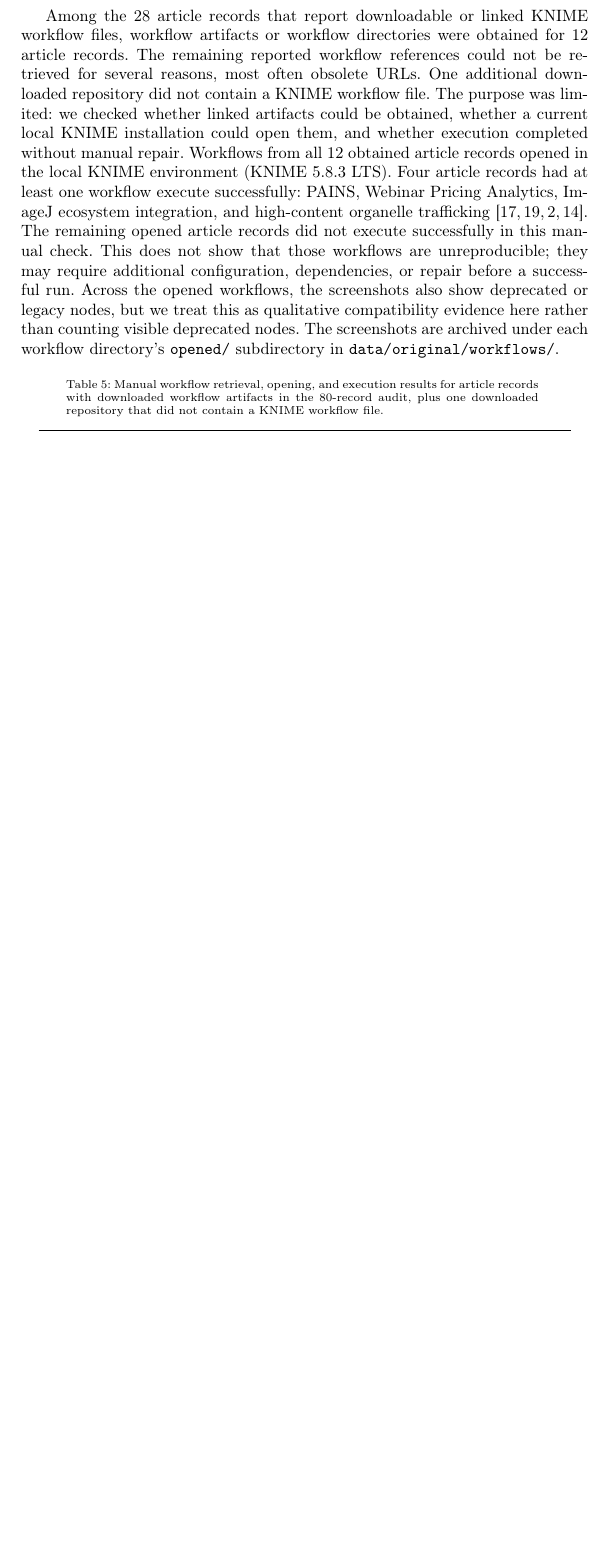
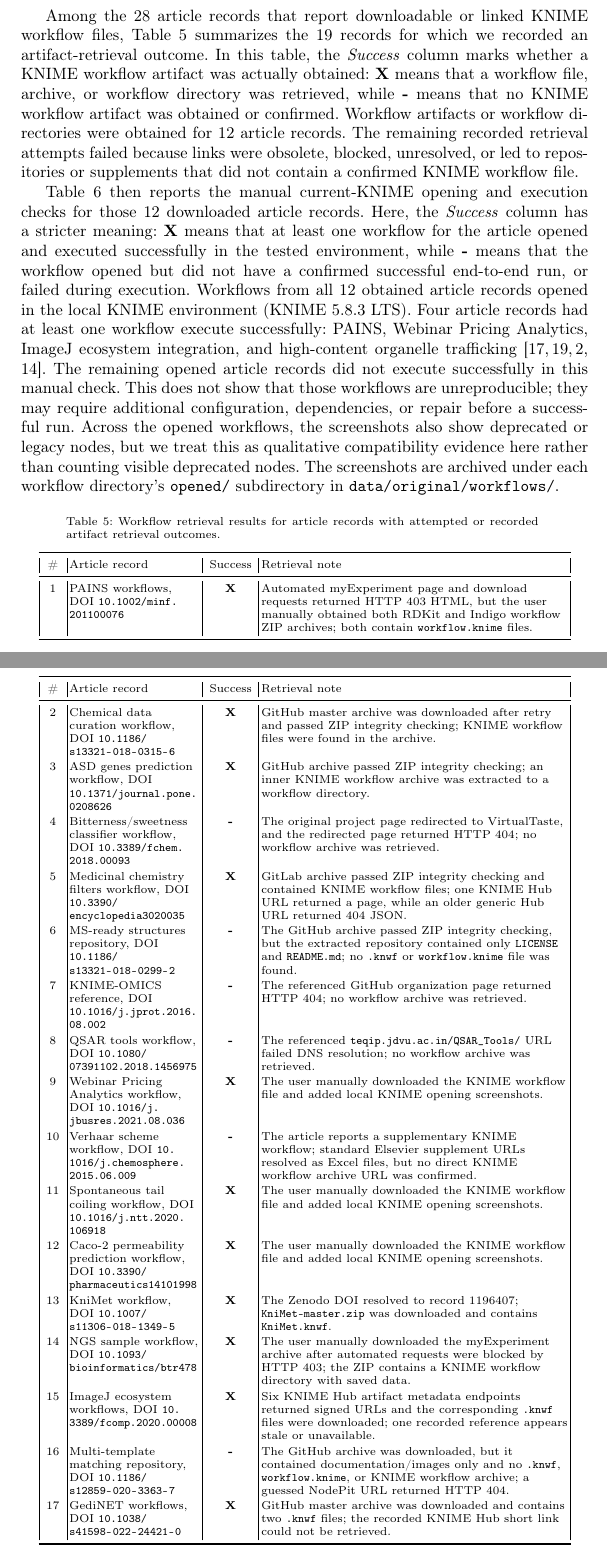
Before and after one commit to vitalii-kaplan/reproducibility-risks-article, a LaTeX paper (article/article.tex): part of page 14 of 20 before the commit and two parts of pages 14 and 15 of 21 after it, the two joined at a grey line, cut so that both start at the same text, the shorter picture padded with empty space. Compiled offline with pdfLaTeX.

```diff
--- a/article/article.tex
+++ b/article/article.tex
@@ -747,27 +744,35 @@
 \end{longtable}
 \endgroup
 
-Among the 28 article records that report
-downloadable or linked KNIME workflow files, workflow artifacts or workflow
-directories were obtained for 12 article records. The remaining reported
-workflow references could not be retrieved for several reasons, most often
-obsolete URLs. One additional downloaded repository did not contain a KNIME
-workflow file. The purpose was limited: we checked whether linked artifacts
-could be obtained, whether a current local KNIME installation could open them,
-and whether execution completed without manual repair. Workflows from all 12
-obtained article records opened in the local KNIME environment (KNIME 5.8.3
-LTS). Four article records had at least one workflow execute successfully:
-PAINS, Webinar Pricing Analytics, ImageJ ecosystem integration, and
-high-content organelle trafficking
+Among the 28 article records that report downloadable or linked KNIME workflow
+files, Table~\ref{tab:workflow-retrieval-results} summarizes the 19 records
+for which we recorded an artifact-retrieval outcome. In this table, the
+\emph{Success} column marks whether a KNIME workflow artifact was actually
+obtained: \textbf{X} means that a workflow file, archive, or workflow
+directory was retrieved, while \textbf{-} means that no KNIME workflow artifact
+was obtained or confirmed. Workflow artifacts or workflow directories were
+obtained for 12 article records. The remaining recorded retrieval attempts
+failed because links were obsolete, blocked, unresolved, or led to repositories
+or supplements that did not contain a confirmed KNIME workflow file.
+
+Table~\ref{tab:workflow-opening-results} then reports the manual current-KNIME
+opening and execution checks for those 12 downloaded article records. Here, the
+\emph{Success} column has a stricter meaning: \textbf{X} means that at least
+one workflow for the article opened and executed successfully in the tested
+environment, while \textbf{-} means that the workflow opened but did not have a
+confirmed successful end-to-end run, or failed during execution. Workflows from
+all 12 obtained article records opened in the local KNIME environment (KNIME
+5.8.3 LTS). Four article records had at least one workflow execute
+successfully: PAINS, Webinar Pricing Analytics, ImageJ ecosystem integration,
+and high-content organelle trafficking
 \cite{Saubern2011PAINS,VillarroelOrdenes2021KNIMEHub,Dietz2020ImageJKNIME,Pal2018OrganelleKNIME}.
 The remaining opened article records did not execute successfully in this
 manual check. This does not show that those workflows are unreproducible; they
 may require additional configuration, dependencies, or repair before a
-successful run.
-Across the opened workflows, the screenshots also show
+successful run. Across the opened workflows, the screenshots also show
 deprecated or legacy nodes, but we treat this as qualitative compatibility
-evidence here rather than counting visible deprecated nodes. The screenshots are
-archived under each workflow directory's \texttt{opened/} subdirectory in
+evidence here rather than counting visible deprecated nodes. The screenshots
+are archived under each workflow directory's \texttt{opened/} subdirectory in
 \path{data/original/workflows/}.
 
 \begingroup
@@ -775,22 +780,25 @@
 \renewcommand{\arraystretch}{1.18}
 \begin{longtable}{|%
   >{\centering\arraybackslash}p{0.04\textwidth}|
-  >{\raggedright\arraybackslash}p{0.25\textwidth}|
-  >{\raggedright\arraybackslash}p{0.22\textwidth}|
-  >{\raggedright\arraybackslash}p{0.39\textwidth}|}
-\caption{Manual workflow retrieval, opening, and execution results for article
-records with downloaded workflow artifacts in the 80-record audit, plus one
-downloaded repository that did not contain a KNIME workflow file.}
-\label{tab:workflow-opening-results}\\
+  >{\raggedright\arraybackslash}p{0.23\textwidth}|
+  >{\centering\arraybackslash}p{0.09\textwidth}|
+  >{\raggedright\arraybackslash}p{0.54\textwidth}|}
+\caption{Workflow retrieval results for article records with attempted or
+recorded artifact retrieval outcomes.}
+\label{tab:workflow-retrieval-results}\\
 \toprule
-\# & Article record & Retrieval result & Manual KNIME result \\
+\# & Article record & Success & Retrieval note \\
 \midrule
 \endfirsthead
 \toprule
-\# & Article record & Retrieval result & Manual KNIME result \\
+\# & Article record & Success & Retrieval note \\
 \midrule
 \endhead
 \bottomrule
 \endfoot
 1 &
 PAINS workflows, DOI \path{10.1002/minf.201100076} &
+\textbf{X} &
+Automated myExperiment page and download requests returned HTTP 403 HTML, but
+the user manually obtained both RDKit and Indigo workflow ZIP archives; both
+contain \texttt{workflow.knime} files. \\
@@ -802,6 +805,87 @@
 2 &
 Chemical data curation workflow, DOI \path{10.1186/s13321-018-0315-6} &
-GitHub archive obtained; KNIME workflow files found. &
-Opened, but execution failed inside a metanode during the manual test. \\
+\textbf{X} &
+GitHub master archive was downloaded after retry and passed ZIP integrity
+checking; KNIME workflow files were found in the archive. \\
 3 &
 ASD genes prediction workflow, DOI \path{10.1371/journal.pone.0208626} &
+\textbf{X} &
+GitHub archive passed ZIP integrity checking; an inner KNIME workflow archive
+was extracted to a workflow directory. \\
+4 &
+Bitterness/sweetness classifier workflow, DOI \path{10.3389/fchem.2018.00093} &
+\textbf{-} &
+The original project page redirected to VirtualTaste, and the redirected page
+returned HTTP 404; no workflow archive was retrieved. \\
+5 &
+Medicinal chemistry filters workflow, DOI \path{10.3390/encyclopedia3020035} &
+\textbf{X} &
+GitLab archive passed ZIP integrity checking and contained KNIME workflow
+files; one KNIME Hub URL returned a page, while an older generic Hub URL
+returned 404 JSON. \\
+6 &
+MS-ready structures repository, DOI \path{10.1186/s13321-018-0299-2} &
+\textbf{-} &
+The GitHub archive passed ZIP integrity checking, but the extracted repository
+contained only \texttt{LICENSE} and \texttt{README.md}; no \texttt{.knwf} or
+\texttt{workflow.knime} file was found. \\
+7 &
+KNIME-OMICS reference, DOI \path{10.1016/j.jprot.2016.08.002} &
+\textbf{-} &
+The referenced GitHub organization page returned HTTP 404; no workflow archive
+was retrieved. \\
+8 &
+QSAR tools workflow, DOI \path{10.1080/07391102.2018.1456975} &
+\textbf{-} &
+The referenced \path{teqip.jdvu.ac.in/QSAR_Tools/} URL failed DNS resolution;
+no workflow archive was retrieved. \\
+9 &
+Webinar Pricing Analytics workflow, DOI \path{10.1016/j.jbusres.2021.08.036} &
+\textbf{X} &
+The user manually downloaded the KNIME workflow file and added local KNIME
+opening screenshots. \\
+10 &
+Verhaar scheme workflow, DOI \path{10.1016/j.chemosphere.2015.06.009} &
+\textbf{-} &
+The article reports a supplementary KNIME workflow; standard Elsevier
+supplement URLs resolved as Excel files, but no direct KNIME workflow archive
+URL was confirmed. \\
+11 &
+Spontaneous tail coiling workflow, DOI \path{10.1016/j.ntt.2020.106918} &
+\textbf{X} &
+The user manually downloaded the KNIME workflow file and added local KNIME
+opening screenshots. \\
+12 &
+Caco-2 permeability prediction workflow, DOI \path{10.3390/pharmaceutics14101998} &
+\textbf{X} &
+The user manually downloaded the KNIME workflow file and added local KNIME
+opening screenshots. \\
+13 &
+KniMet workflow, DOI \path{10.1007/s11306-018-1349-5} &
+\textbf{X} &
+The Zenodo DOI resolved to record 1196407; \texttt{KniMet-master.zip} was
+downloaded and contains \texttt{KniMet.knwf}. \\
+14 &
+NGS sample workflow, DOI \path{10.1093/bioinformatics/btr478} &
+\textbf{X} &
+The user manually downloaded the myExperiment archive after automated requests
+were blocked by HTTP 403; the ZIP contains a KNIME workflow directory with
+saved data. \\
+15 &
+ImageJ ecosystem workflows, DOI \path{10.3389/fcomp.2020.00008} &
+\textbf{X} &
+Six KNIME Hub artifact metadata endpoints returned signed URLs and the
+corresponding \texttt{.knwf} files were downloaded; one recorded reference
+appears stale or unavailable. \\
+16 &
+Multi-template matching repository, DOI \path{10.1186/s12859-020-3363-7} &
+\textbf{-} &
+The GitHub archive was downloaded, but it contained documentation/images only
+and no \texttt{.knwf}, \texttt{workflow.knime}, or KNIME workflow archive; a
+guessed NodePit URL returned HTTP 404. \\
+17 &
+GediNET workflows, DOI \path{10.1038/s41598-022-24421-0} &
+\textbf{X} &
+GitHub master archive was downloaded and contains two \texttt{.knwf} files;
+the recorded KNIME Hub short link could not be retrieved. \\
+18 &
@@ -810,0 +902 @@
+\end{longtable}
```
Also changed, not shown: article/article.pdf, article/article.tex (218 more changed lines), 3 other files.
